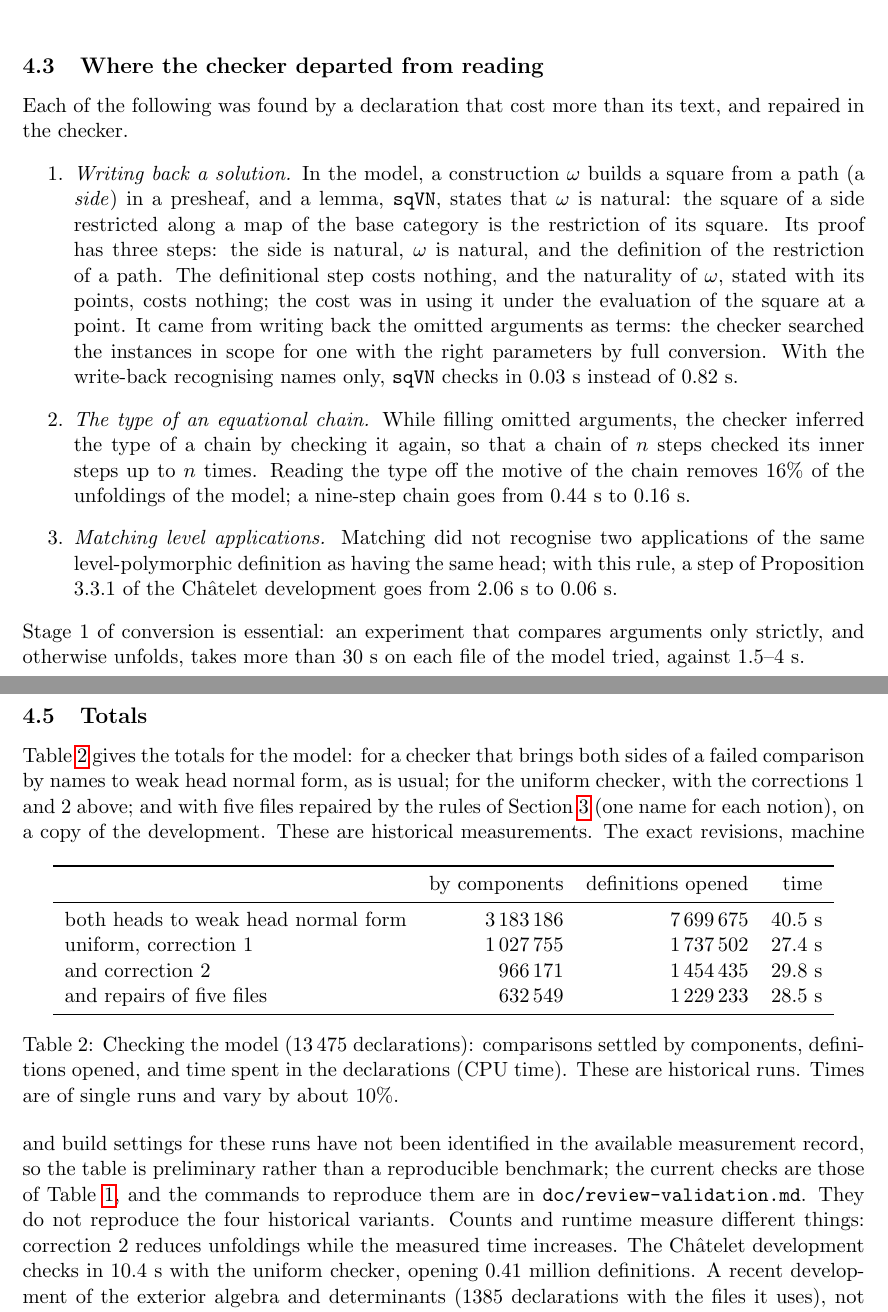
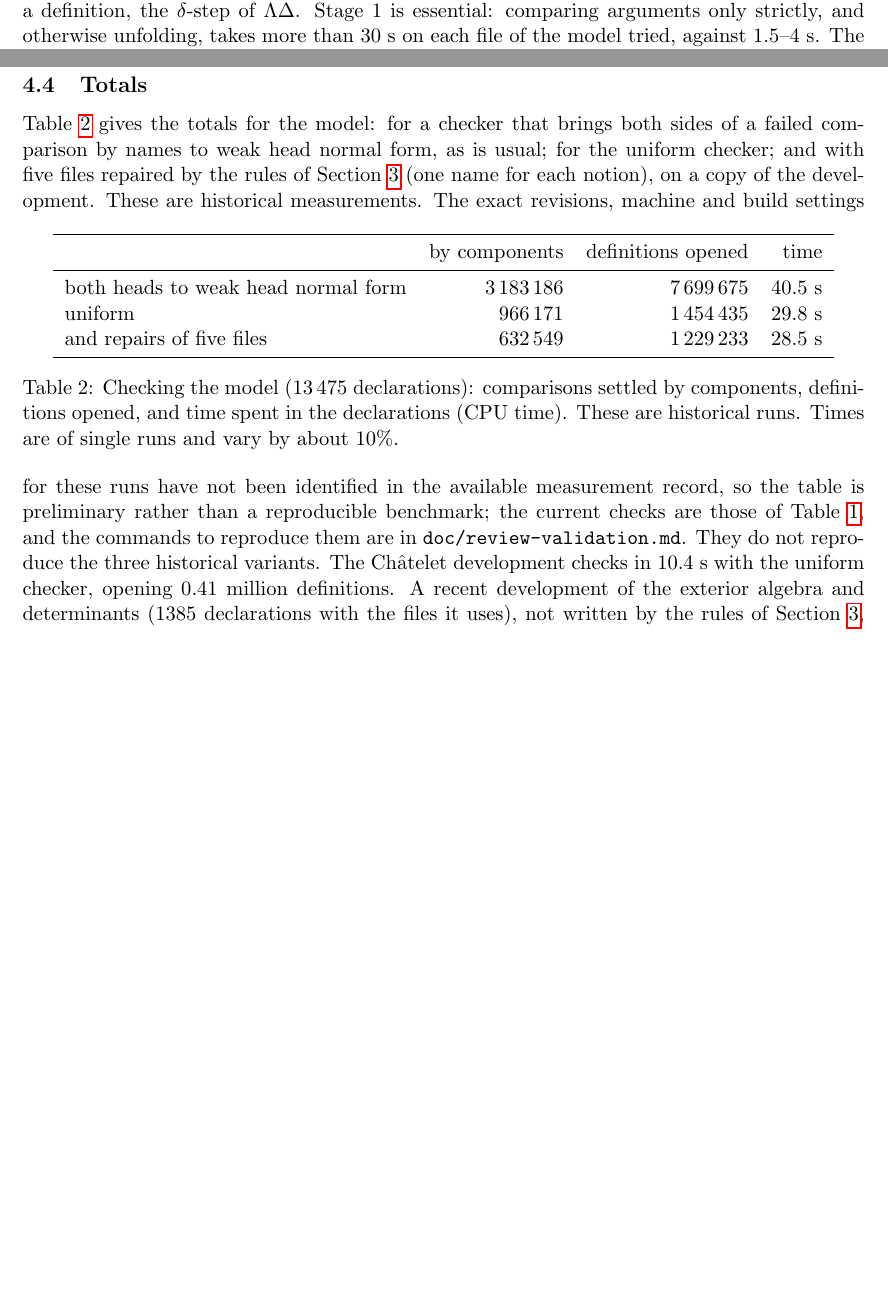
Before and after one commit to coquand/unit, a LaTeX paper (doc/unit.tex): two parts of pages 8 and 9 of 14 before the commit and two parts of pages 5 and 9 of 13 after it, joined at a grey line, cut at the place of the change, the shorter picture padded with empty space. Compiled offline with pdfLaTeX.

Commit message:
doc/unit.tex: present only the final checker
The subsection on corrections made to the checker is removed, with its
mentions in the introduction and the method; the totals table gives the
uniform checker as it is (one row instead of two intermediate ones).
The measurement showing that comparison by names is essential moves to
the description of conversion.

Co-Authored-By: Claude Opus 5.5 <noreply@anthropic.com>

```diff
--- a/doc/unit.tex
+++ b/doc/unit.tex
@@ -328,7 +327,9 @@ this equality, although we give no proof that it does
 \end{enumerate}
 Stage 1 is a reader who recognises the same lemma at the same arguments;
 stage 2 is opening a definition, the $\delta$-step of $\Lambda\Delta$.
-The strategy is uniform: there is no other choice of what to open, and
+Stage 1 is essential: comparing arguments only strictly, and otherwise
+unfolding, takes more than 30~s on each file of the model tried, against
+1.5--4~s. The strategy is uniform: there is no other choice of what to open, and
 no heuristic depending on the definitions. Sequential scope ensures that
 an earlier declaration's body cannot refer to a later declaration. It
 does not impose this order on instantiated values: if $f(x):=x$ is
@@ -532,39 +532,6 @@ cohomology, \v{C}ech comparison & \texttt{sag/ccacoh} & 8\,515 & 0 & 3.9 s\\
 \label{tab:valid}
 \end{table}
 
-\subsection{Where the checker departed from reading}
-
-Each of the following was found by a declaration that cost more than
-its text, and repaired in the checker.
-\begin{enumerate}
-\item \emph{Writing back a solution.} In the model, a construction
-  $\omega$ builds a square from a path (a \emph{side}) in a presheaf, and
-  a lemma, \kw{sqVN}, states that $\omega$ is natural: the square of a side
-  restricted along a map of the base category is the restriction of its
-  square. Its proof has three steps: the side is natural, $\omega$ is
-  natural, and the definition of the restriction of a path. The
-  definitional step costs nothing, and the naturality of $\omega$, stated
-  with its points, costs nothing; the cost was in using it under the
-  evaluation of the square at a point. It came from writing back the
-  omitted arguments as terms: the checker searched the instances in scope
-  for one with the right parameters by full conversion. With the
-  write-back recognising names only, \kw{sqVN} checks in 0.03~s instead of
-  0.82~s.
-\item \emph{The type of an equational chain.} While filling omitted
-  arguments, the checker inferred the type of a chain by checking it
-  again, so that a chain of $n$ steps checked its inner steps up to $n$
-  times. Reading the type off the motive of the chain removes 16\% of the
-  unfoldings of the model; a nine-step chain goes from 0.44~s to
-  0.16~s.
-\item \emph{Matching level applications.} Matching did not recognise
-  two applications of the same level-polymorphic definition as having
-  the same head; with this rule, a step of Proposition 3.3.1 of the
-  Ch\^atelet development goes from 2.06~s to 0.06~s.
-\end{enumerate}
-Stage 1 of conversion is essential: an experiment that compares
-arguments only strictly, and otherwise unfolds, takes more than 30~s on
-each file of the model tried, against 1.5--4~s.
-
 \subsection{What the unfolding reports revealed}
 
 The following reports exposed representational work and an intermediate
@@ -604,8 +571,7 @@ checking rather than establishing fidelity to the text.
 
 Table~\ref{tab:totals} gives the totals for the model: for a checker
 that brings both sides of a failed comparison by names to weak head
-normal form, as is usual; for the uniform checker, with the corrections
-1 and~2 above; and with five files repaired by the rules of
+normal form, as is usual; for the uniform checker; and with five files repaired by the rules of
 Section~\ref{sec:method} (one name for each notion), on a copy of the
 development.
 \begin{table}[ht]
@@ -615,8 +581,7 @@ development.
 & by components & definitions opened & time\\
 \midrule
 both heads to weak head normal form & 3\,183\,186 & 7\,699\,675 & 40.5 s\\
-uniform, correction 1 & 1\,027\,755 & 1\,737\,502 & 27.4 s\\
-and correction 2 & 966\,171 & 1\,454\,435 & 29.8 s\\
+uniform & 966\,171 & 1\,454\,435 & 29.8 s\\
 and repairs of five files & 632\,549 & 1\,229\,233 & 28.5 s\\
 \bottomrule
 \end{tabular}
@@ -631,9 +596,8 @@ machine and build settings for these runs have not been identified in
 the available measurement record, so the table is preliminary rather
 than a reproducible benchmark; the current checks are those of
 Table~\ref{tab:valid}, and the commands to reproduce them are in
-\texttt{doc/review-validation.md}. They do not reproduce the four
-historical variants. Counts and runtime measure different things:
-correction~2 reduces unfoldings while the measured time increases.
+\texttt{doc/review-validation.md}. They do not reproduce the three
+historical variants.
 The Ch\^atelet development checks in 10.4~s with the uniform checker,
 opening 0.41 million definitions. A recent development of the exterior
 algebra and determinants (1385 declarations with the files it uses),
```
Also changed, not shown: doc/unit.pdf, doc/unit.tex (6 more changed lines).
